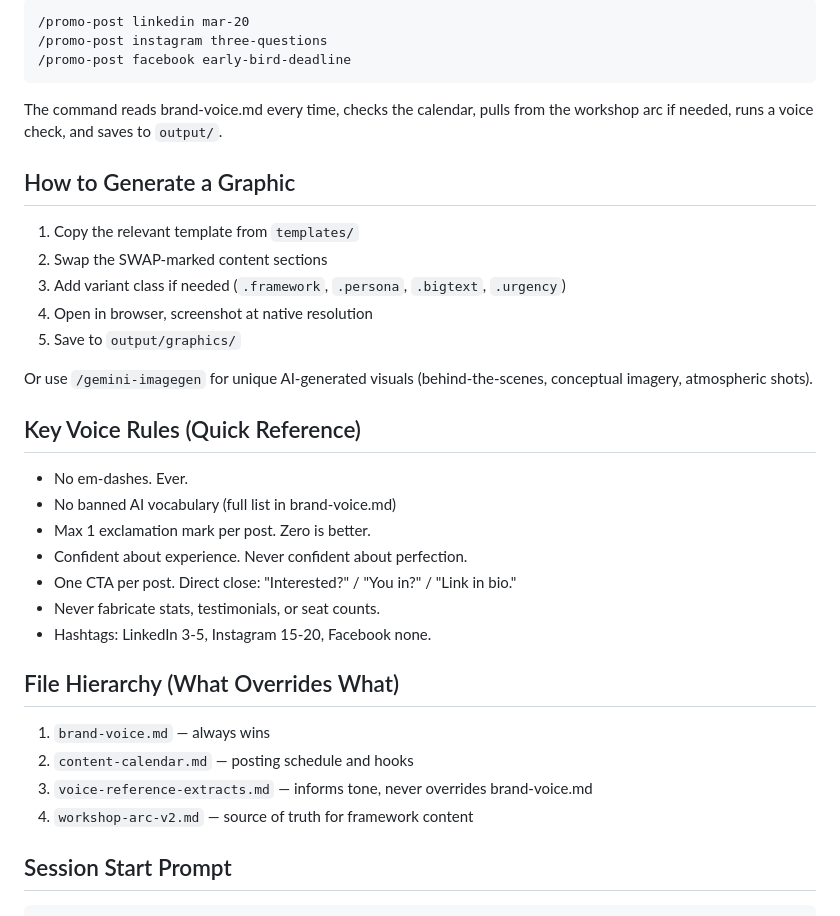
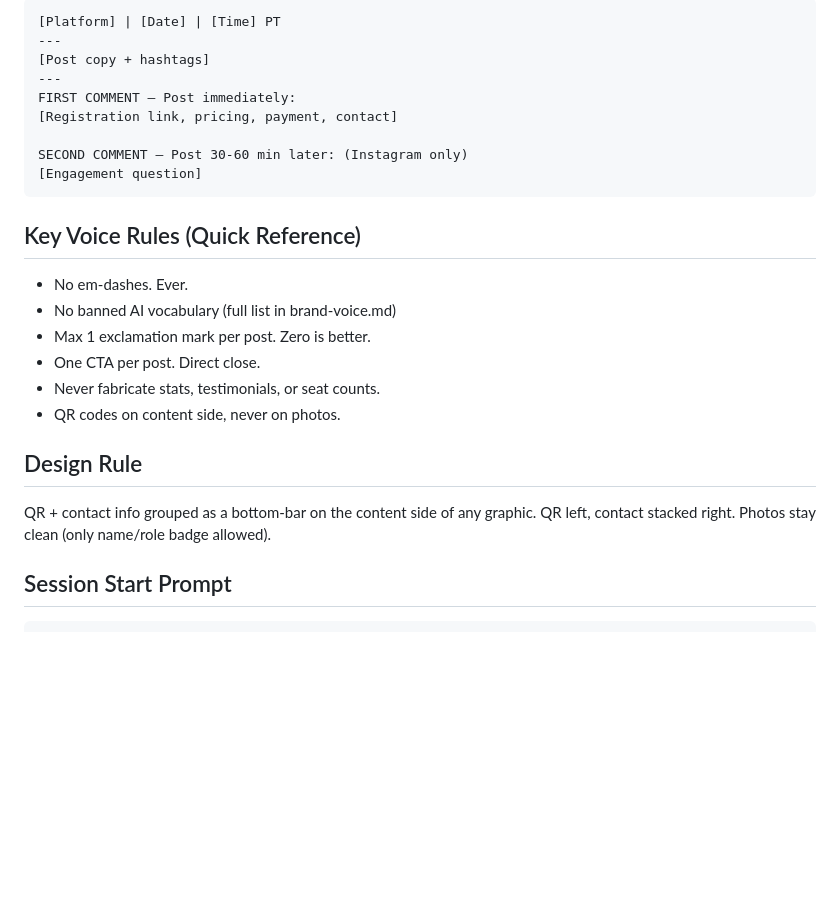
Before and after one commit to SDGuitarist/amplify-workshop-assets, a Markdown page: HANDOFF.md, the part around one of its changes. GitHub-like rendering; blank space fills up the shorter version.

````diff
--- a/HANDOFF.md
+++ b/HANDOFF.md
@@ -65,37 +66,27 @@ From the project directory:
 ```
-/promo-post linkedin mar-20
-/promo-post instagram three-questions
-/promo-post facebook early-bird-deadline
+[Platform] | [Date] | [Time] PT
+---
+[Post copy + hashtags]
+---
+FIRST COMMENT — Post immediately:
+[Registration link, pricing, payment, contact]
+
+SECOND COMMENT — Post 30-60 min later: (Instagram only)
+[Engagement question]
 ```
-
-The command reads brand-voice.md every time, checks the calendar, pulls from the workshop arc if needed, runs a voice check, and saves to `output/`.
-
-## How to Generate a Graphic
-
-1. Copy the relevant template from `templates/`
-2. Swap the SWAP-marked content sections
-3. Add variant class if needed (`.framework`, `.persona`, `.bigtext`, `.urgency`)
-4. Open in browser, screenshot at native resolution
-5. Save to `output/graphics/`
-
-Or use `/gemini-imagegen` for unique AI-generated visuals (behind-the-scenes, conceptual imagery, atmospheric shots).
 
 ## Key Voice Rules (Quick Reference)
 
 - No em-dashes. Ever.
 - No banned AI vocabulary (full list in brand-voice.md)
 - Max 1 exclamation mark per post. Zero is better.
-- Confident about experience. Never confident about perfection.
-- One CTA per post. Direct close: "Interested?" / "You in?" / "Link in bio."
+- One CTA per post. Direct close.
 - Never fabricate stats, testimonials, or seat counts.
-- Hashtags: LinkedIn 3-5, Instagram 15-20, Facebook none.
+- QR codes on content side, never on photos.
 
-## File Hierarchy (What Overrides What)
+## Design Rule
 
-1. `brand-voice.md` — always wins
-2. `content-calendar.md` — posting schedule and hooks
-3. `voice-reference-extracts.md` — informs tone, never overrides brand-voice.md
-4. `workshop-arc-v2.md` — source of truth for framework content
+QR + contact info grouped as a bottom-bar on the content side of any graphic. QR left, contact stacked right. Photos stay clean (only name/role badge allowed).
 
 ## Session Start Prompt
 
````
Also changed, not shown: other parts of HANDOFF.md (+27 -26 lines).
